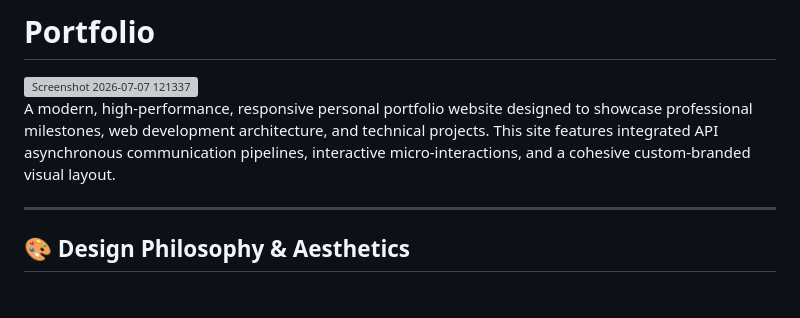
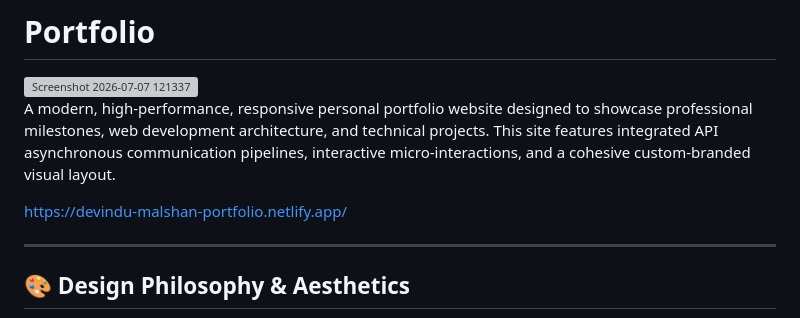
Before and after one commit to devindu22/Portfolio_NEW, a Markdown page: README.md, the part around the change. GitHub-like rendering; blank space fills up the shorter version; grey boxes are pictures that could not be loaded.

```diff
--- a/README.md
+++ b/README.md
@@ -3,6 +3,8 @@
 <img width="1913" height="916" alt="Screenshot 2026-07-07 121337" src="https://github.com/user-attachments/assets/f3d45ceb-73af-4b53-8978-72e95be4d9e9" />
 
 A modern, high-performance, responsive personal portfolio website designed to showcase professional milestones, web development architecture, and technical projects. This site features integrated API asynchronous communication pipelines, interactive micro-interactions, and a cohesive custom-branded visual layout.
+
+https://devindu-malshan-portfolio.netlify.app/
 
 ---
 
```
